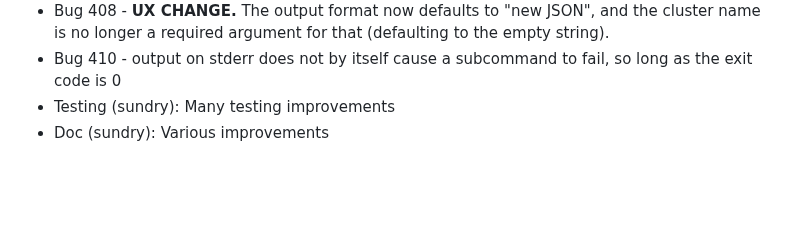
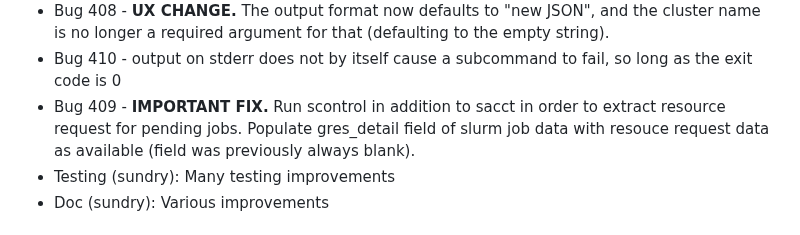
Before and after one commit to NordicHPC/sonar, a Markdown page: doc/CHANGELOG.md, the part around the change. GitHub-like rendering; blank space fills up the shorter version.

Commit message:
Update changelog

```diff
--- a/doc/CHANGELOG.md
+++ b/doc/CHANGELOG.md
@@ -32,6 +32,9 @@ should ask for that format.
   is no longer a required argument for that (defaulting to the empty string).
 * Bug 410 - output on stderr does not by itself cause a subcommand to fail, so long as the
   exit code is 0
+* Bug 409 - **IMPORTANT FIX.** Run scontrol in addition to sacct in order to extract resource
+  request for pending jobs.  Populate gres_detail field of slurm job data with resouce request
+  data as available (field was previously always blank).
 * Testing (sundry): Many testing improvements
 * Doc (sundry): Various improvements
 
```
